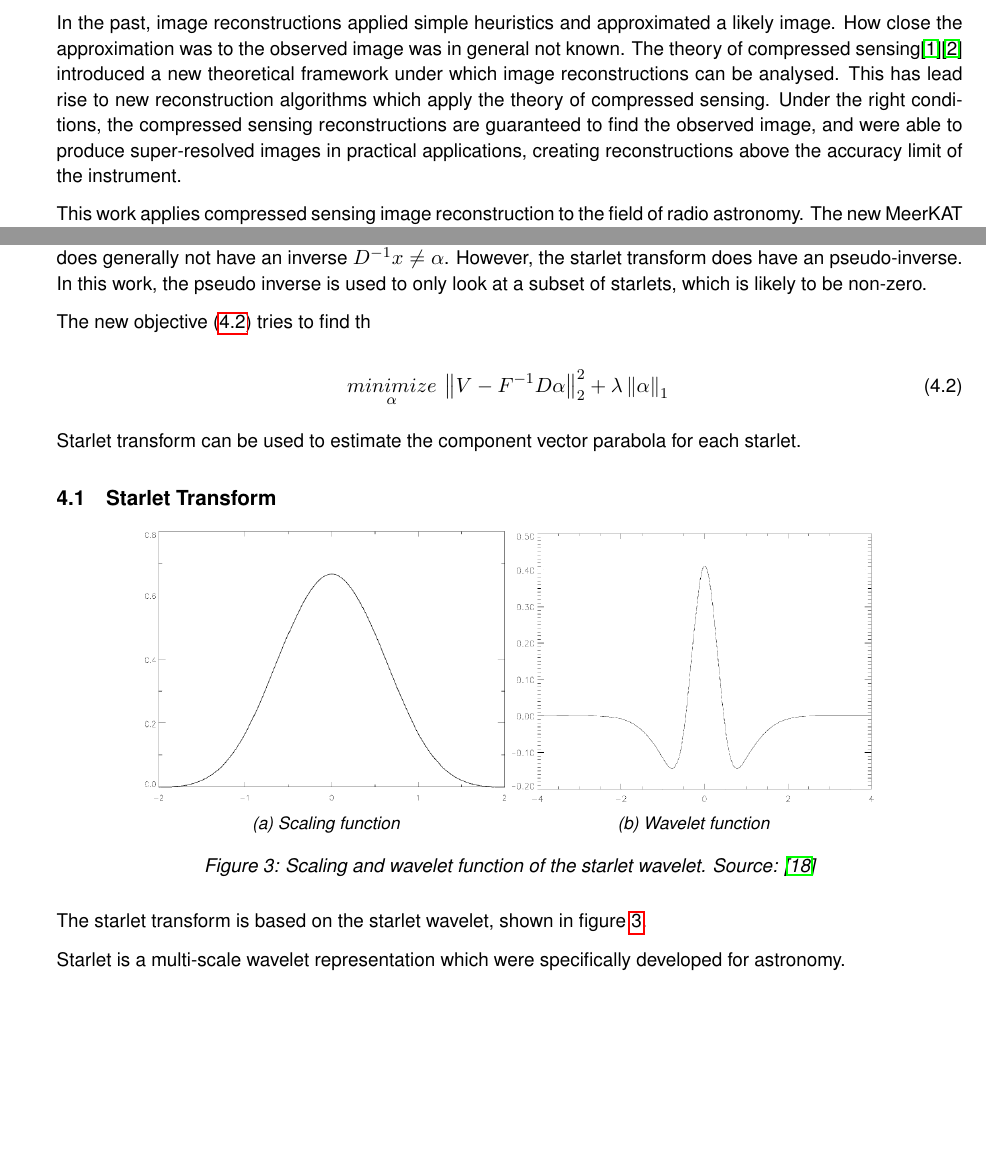
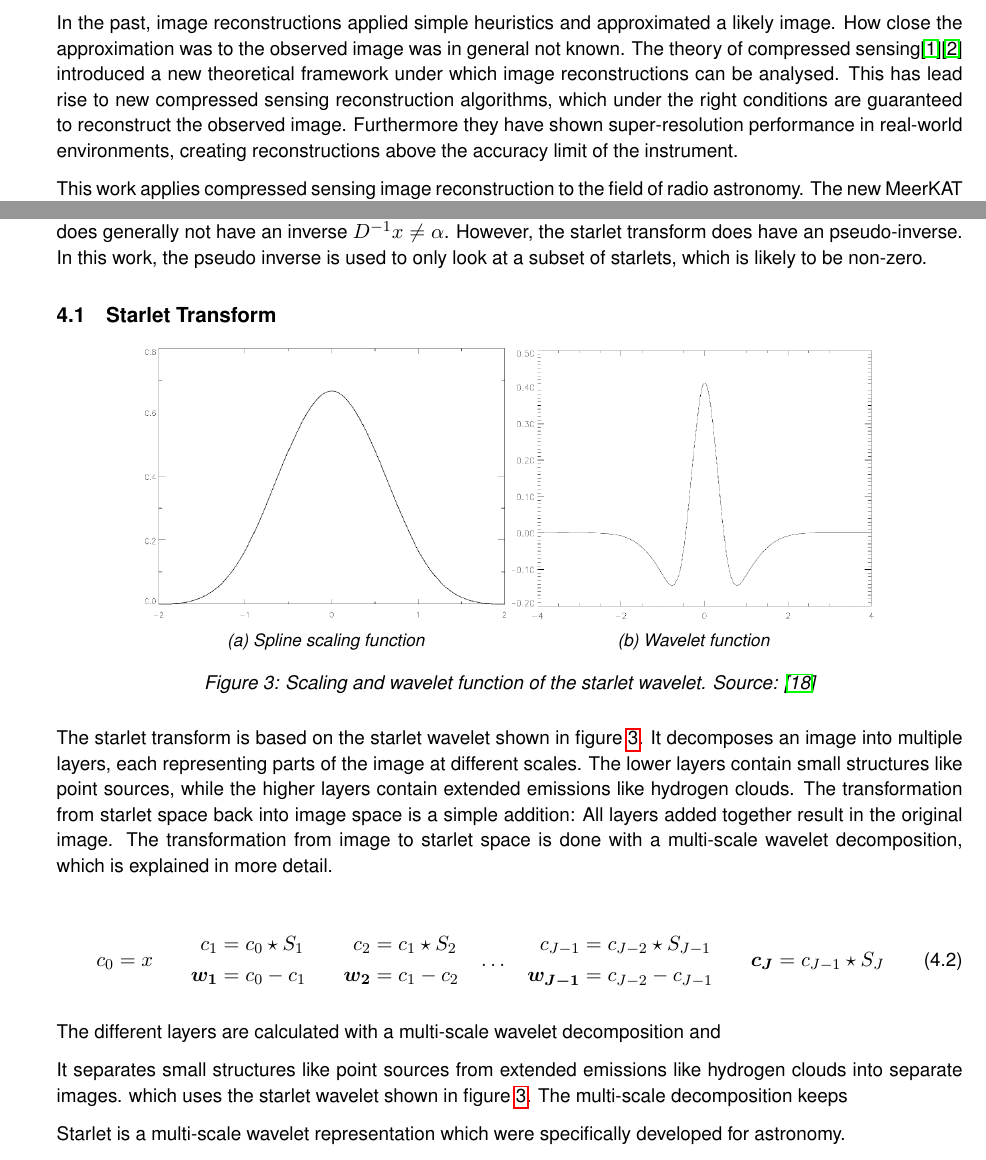
Before and after one commit to lord-blueberry/p8-doc, a LaTeX document (P8.tex, which reads chapters/01.intro/intro.tex, chapters/05.algorithms/algs.tex): two parts of pages 4 and 13 of 21, joined at a grey line, cut so that both start at the same text, the shorter picture padded with empty space. Compiled offline with pdfLaTeX.

Commit message:
created better starlet formula

```diff
--- a/P8.tex
+++ b/P8.tex
@@ -13,6 +13,7 @@
 \usepackage{amssymb}
 \usepackage{amsthm}
 \usepackage{ulem}
+\usepackage{bm}
 \usepackage{stmaryrd} %f\UTF{00FC}r Blitz!
 
 %PageStyle
--- a/chapters/01.intro/intro.tex
+++ b/chapters/01.intro/intro.tex
@@ -1,7 +1,7 @@
 \section{Compressed Sensing Image Reconstruction for MeerKAT} \label{intro}
 An instrument in the real world measures noisy data. Measurements are corrupted by noise, interference sources or the measurement instrument itself. Image reconstruction problems appear when one tries to remove the corruption from the measurements and tries to find the observed image of the instrument. This leads to an ill-posed inverse problem: A small change in the measurements may create very different image reconstructions, and many possible images match the measurements. An image reconstruction algorithm therefore has to find the observed image from a potentially large set of possible images.
 
-In the past, image reconstructions applied simple heuristics and approximated a likely image. How close the approximation was to the observed image was in general not known. The theory of compressed sensing\cite{candes2006robust}\cite{donoho2006compressed} introduced a new theoretical framework under which image reconstructions can be analysed. This has lead rise to new reconstruction algorithms which apply the theory of compressed sensing. Under the right conditions, the compressed sensing reconstructions are guaranteed to find the observed image, and were able to produce super-resolved images in practical applications, creating reconstructions above the accuracy limit of the instrument.
+In the past, image reconstructions applied simple heuristics and approximated a likely image. How close the approximation was to the observed image was in general not known. The theory of compressed sensing\cite{candes2006robust}\cite{donoho2006compressed} introduced a new theoretical framework under which image reconstructions can be analysed. This has lead rise to new compressed sensing reconstruction algorithms, which under the right conditions are guaranteed to reconstruct the observed image. Furthermore they have shown super-resolution performance in real-world environments, creating reconstructions above the accuracy limit of the instrument.
 
 This work applies compressed sensing image reconstruction to the field of radio astronomy. The new MeerKAT radio interferometer poses a reconstruction problem on a new scale of data volume. The raw measurements easily take up several terabytes of disk space. The focus of this work is creating a scalable compressed sensing image reconstruction algorithm.
 
--- a/chapters/05.algorithms/algs.tex
+++ b/chapters/05.algorithms/algs.tex
@@ -40,29 +40,13 @@ The simple approach calculates the whole Fourier Transform Matrix $F^{-1}$ expli
 The starlet transform is used from here on. Instead of reconstructing the image directly, we represent the image as a combination of starlets $x = D\alpha$. Where $D$ is an over-complete dictionary of starlets is the starlet component vector. Since the dictionary $D$ is over-complete, it is a matrix with more columns than rows, and does generally not have an inverse  $D^{-1}x \neq \alpha$. However, the starlet transform does have an pseudo-inverse. In this work, the pseudo inverse is used to only look at a subset of starlets, which is likely to be non-zero.
 
 
-
-
-The new objective \eqref{cd:starletobjective} tries to find th
-
-\begin{equation}\label{cd:starletobjective}
-\underset{\alpha}{minimize} \: \left \| V - F^{-1}D\alpha \right \|_2^2 + \lambda \left \| \alpha \right \|_1 \\
-\end{equation}
-
-Starlet transform can be used to estimate the component vector
-parabola for each starlet.
-
-
-
-
-
-
 \subsection{Starlet Transform} \label{cd:starlets}
 
 \begin{figure}[h]
 	\centering
 	\begin{subfigure}[b]{0.4\linewidth}
 		\includegraphics[width=\linewidth]{./chapters/05.algorithms/starlets/scaling.png}
-		\caption{Scaling function}
+		\caption{Spline scaling function}
 		\label{cd:starlets:scaling}
 	\end{subfigure}
 	\begin{subfigure}[b]{0.4\linewidth}
@@ -74,7 +58,39 @@ parabola for each starlet.
 	\label{cd:starlets:figure}
 \end{figure}
 
-The starlet transform is based on the starlet wavelet, shown in figure \ref{cd:starlets:figure}.
+The starlet transform is based on the starlet wavelet shown in figure \ref{cd:starlets:figure}. It decomposes an image into multiple layers, each representing parts of the image at different scales. The lower layers contain small structures like point sources, while the higher layers contain extended emissions like hydrogen clouds. The transformation from starlet space back into image space is a simple addition: All layers added together result in the original image. The transformation from image to starlet space is done with a multi-scale wavelet decomposition, which is explained in more detail.
+
+\begin{equation}\label{cd:starlet:decomposition}
+	\begin{split}
+		c_0 &= x
+	\end{split}
+	\qquad
+	\begin{split}
+		c_1 &= c_0 \star S_1 \\
+		\bm{w_1} &= c_0 - c_1
+	\end{split}
+	\qquad
+	\begin{split}
+		c_2 &= c_1 \star S_2 \\
+		\bm{w_2} &= c_1 - c_2
+	\end{split}
+	\quad \ldots \quad
+	\begin{split}
+		c_{J-1} &= c_{J-2} \star S_{J-1} \\
+		\bm{w_{J-1}} &= c_{J-2} - c_{J-1}
+	\end{split}
+	\qquad
+	\begin{split}
+		\bm{c_J} &= c_{J-1} \star S_J
+	\end{split}
+\end{equation}
+
+
+
+
+The different layers are calculated with a multi-scale wavelet decomposition and
+
+ It separates small structures like point sources from extended emissions like hydrogen clouds into separate images.  which uses the starlet wavelet shown in figure \ref{cd:starlets:figure}. The multi-scale decomposition keeps
 
 
 Starlet is a multi-scale wavelet representation which were specifically developed for astronomy.
```
Also changed, not shown: P8.pdf, chapters/05.algorithms/algs.tex (3 more changed lines).
